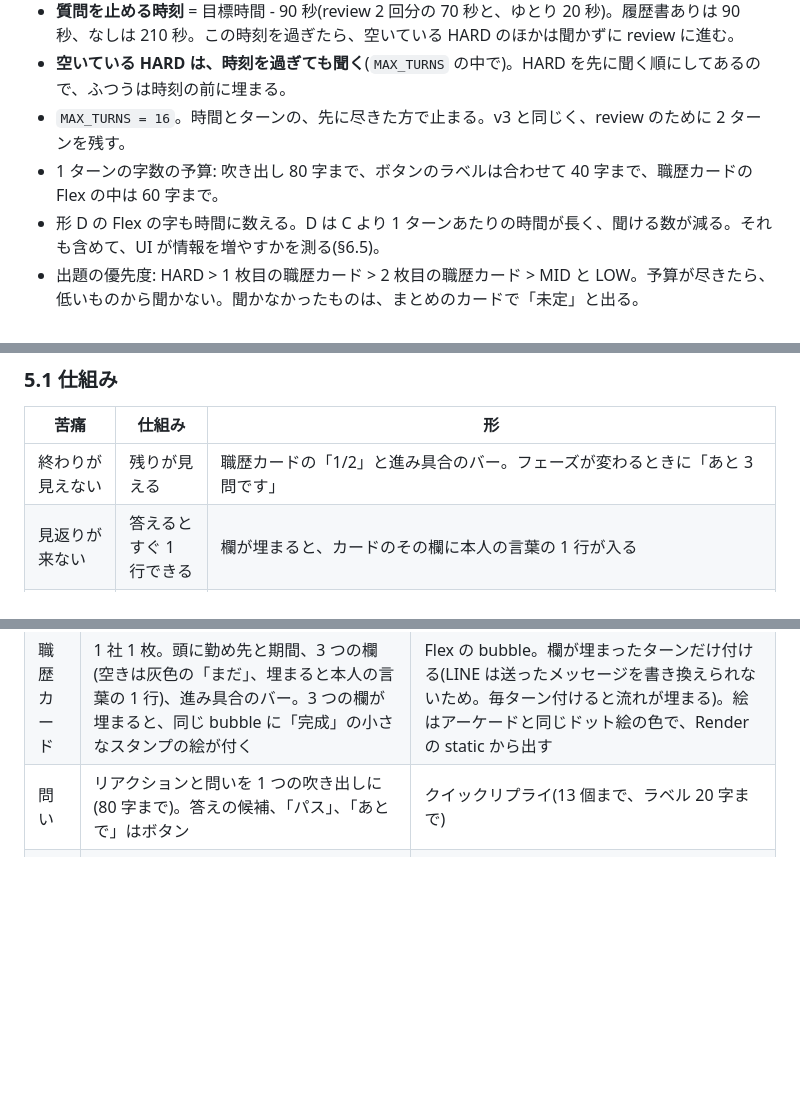
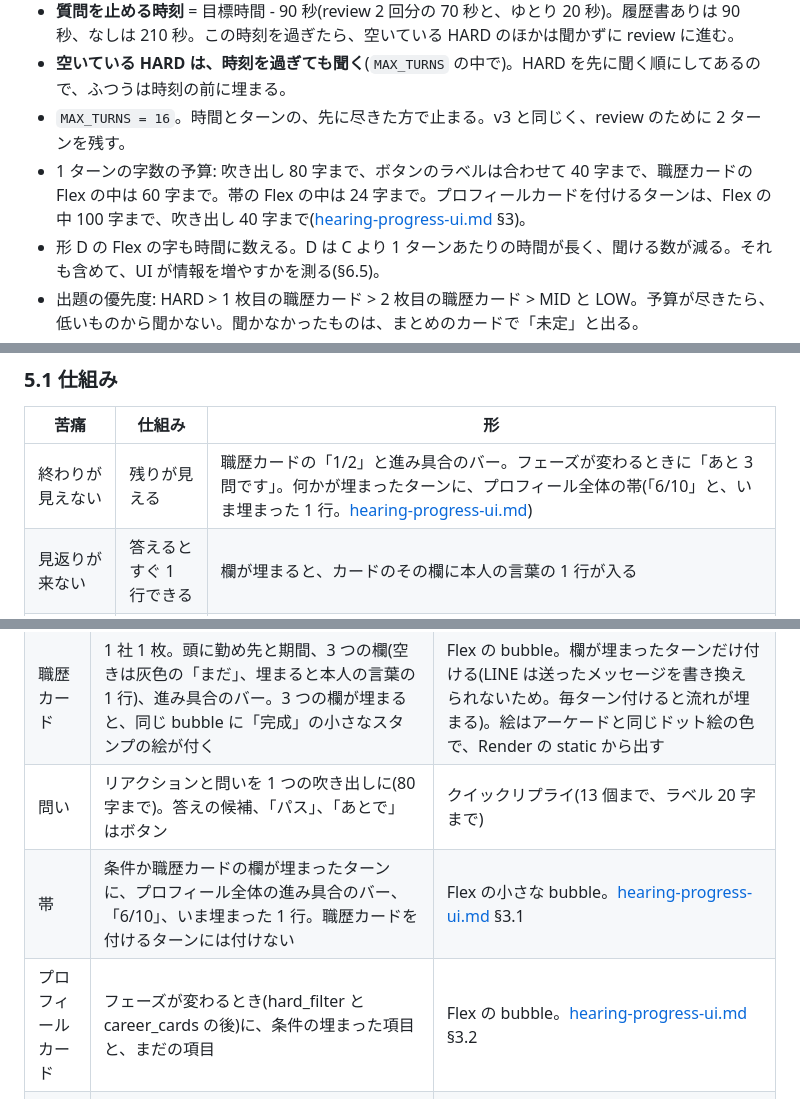
Before and after one commit to jyoka/aica, a Markdown page: docs/design/fulltime-hearing.md, 3 parts joined by grey strips. Drawn GitHub-style; blank space fills up the shorter version.

```diff
--- a/docs/design/fulltime-hearing.md
+++ b/docs/design/fulltime-hearing.md
@@ -103,7 +103,7 @@ segment と質問の中身は、2/5 のタスクで質問バンクとして書
 - **質問を止める時刻** = 目標時間 - 90 秒(review 2 回分の 70 秒と、ゆとり 20 秒)。履歴書ありは 90 秒、なしは 210 秒。この時刻を過ぎたら、空いている HARD のほかは聞かずに review に進む。
 - **空いている HARD は、時刻を過ぎても聞く**(`MAX_TURNS` の中で)。HARD を先に聞く順にしてあるので、ふつうは時刻の前に埋まる。
 - `MAX_TURNS = 16`。時間とターンの、先に尽きた方で止まる。v3 と同じく、review のために 2 ターンを残す。
-- 1 ターンの字数の予算: 吹き出し 80 字まで、ボタンのラベルは合わせて 40 字まで、職歴カードの Flex の中は 60 字まで。
+- 1 ターンの字数の予算: 吹き出し 80 字まで、ボタンのラベルは合わせて 40 字まで、職歴カードの Flex の中は 60 字まで。帯の Flex の中は 24 字まで。プロフィールカードを付けるターンは、Flex の中 100 字まで、吹き出し 40 字まで([hearing-progress-ui.md](hearing-progress-ui.md) §3)。
 - 形 D の Flex の字も時間に数える。D は C より 1 ターンあたりの時間が長く、聞ける数が減る。それも含めて、UI が情報を増やすかを測る(§6.5)。
 - 出題の優先度: HARD > 1 枚目の職歴カード > 2 枚目の職歴カード > MID と LOW。予算が尽きたら、低いものから聞かない。聞かなかったものは、まとめのカードで「未定」と出る。
 - パスの扱い: 条件の slot は「こだわりなし」(high)として埋まる(v3 と同じ)。why_now と職歴カードの欄は空欄として埋まり、もう聞かない。どちらも「HARD が空」には数えない。
@@ -144,7 +144,7 @@ segment と質問の中身は、2/5 のタスクで質問バンクとして書
 
 | 苦痛 | 仕組み | 形 |
 |---|---|---|
-| 終わりが見えない | 残りが見える | 職歴カードの「1/2」と進み具合のバー。フェーズが変わるときに「あと 3 問です」 |
+| 終わりが見えない | 残りが見える | 職歴カードの「1/2」と進み具合のバー。フェーズが変わるときに「あと 3 問です」。何かが埋まったターンに、プロフィール全体の帯(「6/10」と、いま埋まった 1 行。[hearing-progress-ui.md](hearing-progress-ui.md)) |
 | 見返りが来ない | 答えるとすぐ 1 行できる | 欄が埋まると、カードのその欄に本人の言葉の 1 行が入る |
 | 思い出せない | 思い出しやすい問い | 規模は区切りのボタン。強みではなく場面を聞く |
 | 打つのが面倒 | 押すだけで答えられる | 条件、規模の区切り、segment、場面の二択、逆選択はボタンで答えられる。role と result は誘導になるので答えの候補を出さず、「パス」と「覚えていない」だけを出す(履歴書にあれば「はい、そうです」の確認のボタン) |
@@ -160,6 +160,8 @@ segment と質問の中身は、2/5 のタスクで質問バンクとして書
 | 始める | 「職務経歴書を 3 分で」の 1 枚。フェーズのアイコンと、かかる時間。ボタンは「始める」「履歴書の写真から始める(いちばん早い)」「あとで」 | Flex の bubble |
 | 職歴カード | 1 社 1 枚。頭に勤め先と期間、3 つの欄(空きは灰色の「まだ」、埋まると本人の言葉の 1 行)、進み具合のバー。3 つの欄が埋まると、同じ bubble に「完成」の小さなスタンプの絵が付く | Flex の bubble。欄が埋まったターンだけ付ける(LINE は送ったメッセージを書き換えられないため。毎ターン付けると流れが埋まる)。絵はアーケードと同じドット絵の色で、Render の static から出す |
 | 問い | リアクションと問いを 1 つの吹き出しに(80 字まで)。答えの候補、「パス」、「あとで」はボタン | クイックリプライ(13 個まで、ラベル 20 字まで) |
+| 帯 | 条件か職歴カードの欄が埋まったターンに、プロフィール全体の進み具合のバー、「6/10」、いま埋まった 1 行。職歴カードを付けるターンには付けない | Flex の小さな bubble。[hearing-progress-ui.md](hearing-progress-ui.md) §3.1 |
+| プロフィールカード | フェーズが変わるとき(hard_filter と career_cards の後)に、条件の埋まった項目と、まだの項目 | Flex の bubble。[hearing-progress-ui.md](hearing-progress-ui.md) §3.2 |
 | まとめ | 条件と職歴カードのまとめ。直すところをボタンで選ぶ | Flex の bubble |
 | 全部の完成 | 埋まったカードのカルーセル、下書きを開くボタン(LIFF の下書きの画面)、空欄の数 | Flex の carousel |
 
```
Also changed, not shown: other parts of docs/design/fulltime-hearing.md (+2 -2 lines), docs/design/hearing-progress-ui.md (added, +119 -0 lines).
